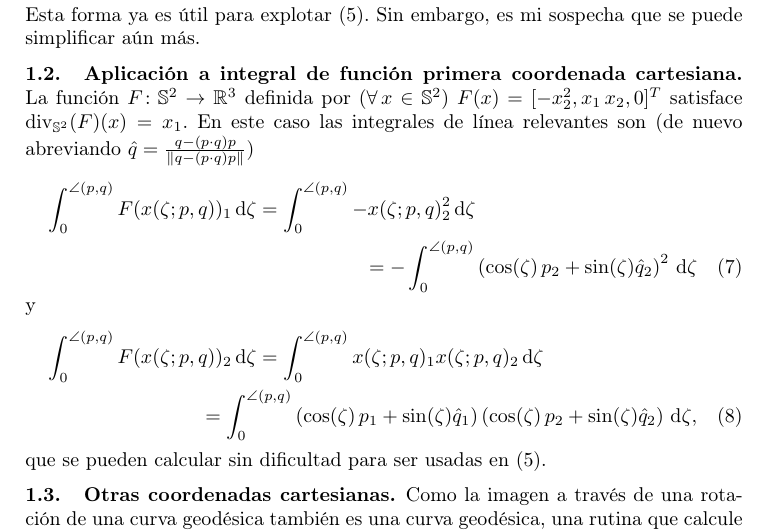
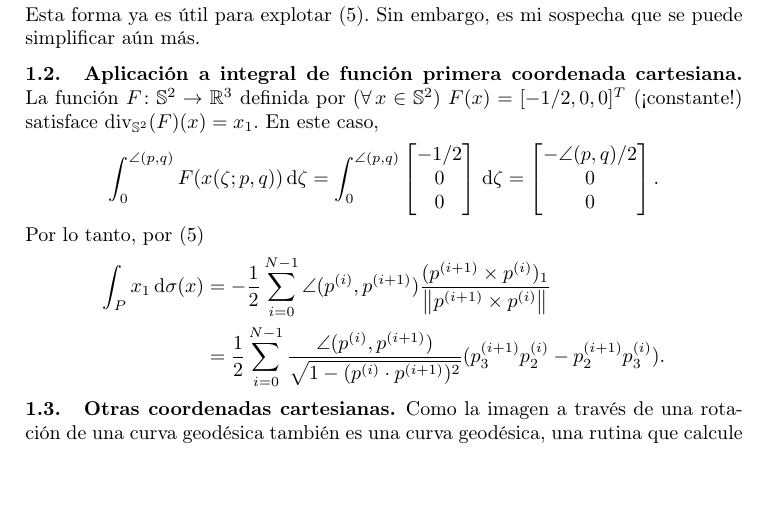
Before and after one commit to lfiguero/centroDeChile, a LaTeX paper (ideaIntegración/ideaIntegración.tex): part of page 3 of 3, cut so that both start at the same text, the shorter picture padded with empty space. Compiled offline with pdfLaTeX.

Commit message:
Hallé antidivergencia radicalmente más sencilla para coordenada 1
También puse la fórmula final que uno usaría para calcular la integral
correspondiente.

```diff
--- a/ideaIntegración/ideaIntegración.tex
+++ b/ideaIntegración/ideaIntegración.tex
@@ -136,24 +136,23 @@ Esta forma ya es útil para explotar \eqref{lineIntegralDecomposition}.
 Sin embargo, es mi sospecha que se puede simplificar aún más.
 
 \subsection{Aplicación a integral de función primera coordenada cartesiana}
-La función $F \colon \mathbb{S}^2 \to \mathbb{R}^3$ definida por $(\forall\,x \in\mathbb{S}^2)\ F(x) = [-x_2^2, x_1\,x_2, 0]^T$ satisface $\operatorname{div}_{\mathbb{S}^2}(F)(x) = x_1$.
-En este caso las integrales de línea relevantes son (de nuevo abreviando $\hat q = \frac{q - (p\cdot q)p}{\norm{q - (p\cdot q)p}}$)
+La función $F \colon \mathbb{S}^2 \to \mathbb{R}^3$ definida por $(\forall\,x \in\mathbb{S}^2)\ F(x) = [-1/2,0,0]^T$ (¡constante!) satisface $\operatorname{div}_{\mathbb{S}^2}(F)(x) = x_1$.
+En este caso,
 %
-\begin{multline}\label{aux-x1-1}
-\int_0^{\angle(p,q)} F(x(\zeta;p,q))_1 \dd \zeta
-= \int_0^{\angle(p,q)} -x(\zeta;p,q)_2^2 \dd \zeta\\
-= -\int_0^{\angle(p,q)} \left( \cos(\zeta) \, p_2 + \sin(\zeta) \hat q_2 \right)^2 \dd \zeta
-\end{multline}
+\begin{equation*}
+\int_0^{\angle(p,q)} F(x(\zeta;p,q)) \dd \zeta
+=\int_0^{\angle(p,q)} \begin{bmatrix} -1/2 \\ 0 \\ 0 \end{bmatrix} \dd \zeta
+= \begin{bmatrix} -\angle(p,q)/2 \\ 0 \\ 0 \end{bmatrix}.
+\end{equation*}
 %
-y
+Por lo tanto, por \eqref{lineIntegralDecomposition}
 %
-\begin{multline}\label{aux-x1-2}
-\int_0^{\angle(p,q)} F(x(\zeta;p,q))_2 \dd \zeta
-= \int_0^{\angle(p,q)} x(\zeta;p,q)_1 x(\zeta;p,q)_2 \dd \zeta\\
-= \int_0^{\angle(p,q)} \left( \cos(\zeta) \, p_1 + \sin(\zeta) \hat q_1 \right) \left( \cos(\zeta) \, p_2 + \sin(\zeta) \hat q_2 \right) \dd \zeta,
-\end{multline}
-%
-que se pueden calcular sin dificultad para ser usadas en \eqref{lineIntegralDecomposition}.
+\begin{equation*}
+\begin{split}
+\int_P x_1 \dd \sigma(x) & = -\frac{1}{2} \sum_{i=0}^{N-1} \angle(p\psp{i},p\psp{i+1}) \frac{(p\psp{i+1} \times p\psp{i})_1}{\norm{p\psp{i+1} \times p\psp{i}}}\\
+& = \frac{1}{2} \sum_{i=0}^{N-1} \frac{\angle(p\psp{i},p\psp{i+1})}{\sqrt{1-(p\psp{i} \cdot p\psp{i+1})^2}} (p\psp{i+1}_3 p\psp{i}_2 - p\psp{i+1}_2 p\psp{i}_3).
+\end{split}
+\end{equation*}
 
 \subsection{Otras coordenadas cartesianas}
 
```
